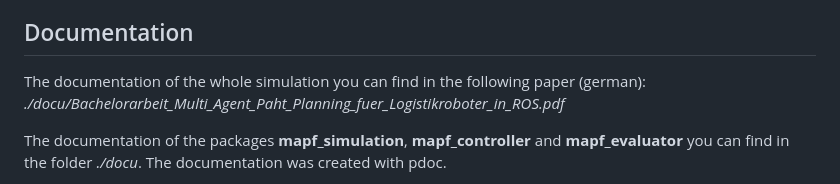
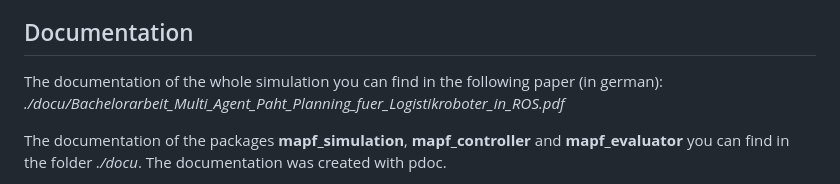
Before and after one commit to orhan88/ba_thesis_mapf_fuer_logistikroboter_in_ros, a Markdown page: README.md, the part around the change. GitHub-like rendering.

```diff
--- a/README.md
+++ b/README.md
@@ -12,7 +12,7 @@ The repository contains the following five ROS2-packages:
 
 ## Documentation
 
-The documentation of the whole simulation you can find in the following paper (german):
+The documentation of the whole simulation you can find in the following paper (in german):
 *./docu/Bachelorarbeit_Multi_Agent_Paht_Planning_fuer_Logistikroboter_in_ROS.pdf*
 
 The documentation of the packages **mapf_simulation**, **mapf_controller** and **mapf_evaluator** you can find in the folder *./docu*. The documentation was created with pdoc.
```
